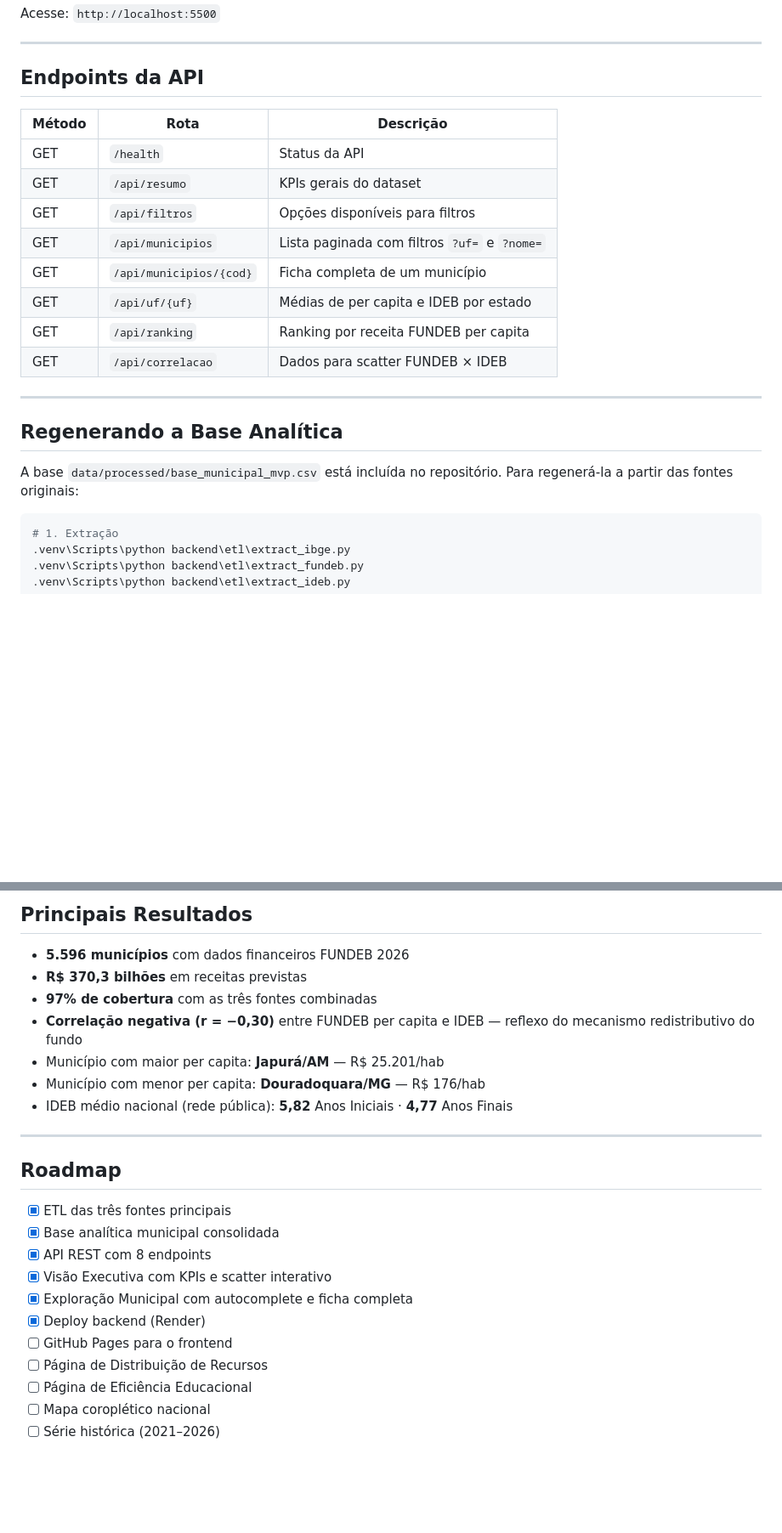
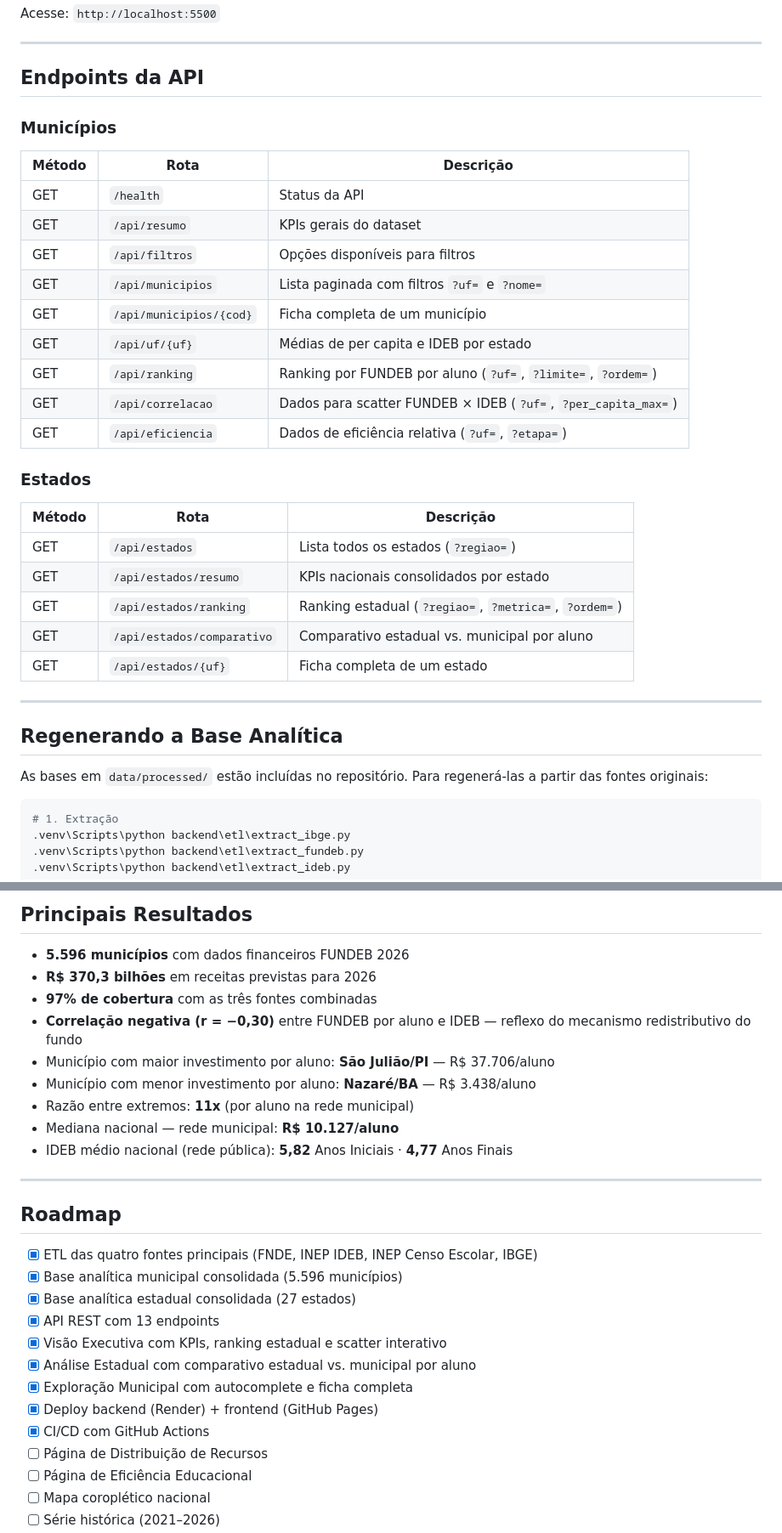
Before and after one commit to brunocordeirosantos/fundeb-insights, a Markdown page: README.md, 2 parts joined by grey strips. Shown at 85% size. Rendered like a GitHub page; blank space fills up the shorter version.

````diff
--- a/README.md
+++ b/README.md
@@ -136,6 +142,8 @@ Acesse: `http://localhost:5500`
 
 ## Endpoints da API
 
+### Municípios
+
 | Método | Rota | Descrição |
 |---|---|---|
 | GET | `/health` | Status da API |
@@ -144,14 +152,25 @@ Acesse: `http://localhost:5500`
 | GET | `/api/municipios` | Lista paginada com filtros `?uf=` e `?nome=` |
 | GET | `/api/municipios/{cod}` | Ficha completa de um município |
 | GET | `/api/uf/{uf}` | Médias de per capita e IDEB por estado |
-| GET | `/api/ranking` | Ranking por receita FUNDEB per capita |
-| GET | `/api/correlacao` | Dados para scatter FUNDEB × IDEB |
+| GET | `/api/ranking` | Ranking por FUNDEB por aluno (`?uf=`, `?limite=`, `?ordem=`) |
+| GET | `/api/correlacao` | Dados para scatter FUNDEB × IDEB (`?uf=`, `?per_capita_max=`) |
+| GET | `/api/eficiencia` | Dados de eficiência relativa (`?uf=`, `?etapa=`) |
+
+### Estados
+
+| Método | Rota | Descrição |
+|---|---|---|
+| GET | `/api/estados` | Lista todos os estados (`?regiao=`) |
+| GET | `/api/estados/resumo` | KPIs nacionais consolidados por estado |
+| GET | `/api/estados/ranking` | Ranking estadual (`?regiao=`, `?metrica=`, `?ordem=`) |
+| GET | `/api/estados/comparativo` | Comparativo estadual vs. municipal por aluno |
+| GET | `/api/estados/{uf}` | Ficha completa de um estado |
 
 ---
 
 ## Regenerando a Base Analítica
 
-A base `data/processed/base_municipal_mvp.csv` está incluída no repositório. Para regenerá-la a partir das fontes originais:
+As bases em `data/processed/` estão incluídas no repositório. Para regenerá-las a partir das fontes originais:
 
 ```bash
 # 1. Extração
@@ -171,24 +190,28 @@ A base `data/processed/base_municipal_mvp.csv` está incluída no repositório.
 ## Principais Resultados
 
 - **5.596 municípios** com dados financeiros FUNDEB 2026
-- **R$ 370,3 bilhões** em receitas previstas
+- **R$ 370,3 bilhões** em receitas previstas para 2026
 - **97% de cobertura** com as três fontes combinadas
-- **Correlação negativa (r = −0,30)** entre FUNDEB per capita e IDEB — reflexo do mecanismo redistributivo do fundo
-- Município com maior per capita: **Japurá/AM** — R$ 25.201/hab
-- Município com menor per capita: **Douradoquara/MG** — R$ 176/hab
+- **Correlação negativa (r = −0,30)** entre FUNDEB por aluno e IDEB — reflexo do mecanismo redistributivo do fundo
+- Município com maior investimento por aluno: **São Julião/PI** — R$ 37.706/aluno
+- Município com menor investimento por aluno: **Nazaré/BA** — R$ 3.438/aluno
+- Razão entre extremos: **11x** (por aluno na rede municipal)
+- Mediana nacional — rede municipal: **R$ 10.127/aluno**
 - IDEB médio nacional (rede pública): **5,82** Anos Iniciais · **4,77** Anos Finais
 
 ---
 
 ## Roadmap
 
-- [x] ETL das três fontes principais
-- [x] Base analítica municipal consolidada
-- [x] API REST com 8 endpoints
-- [x] Visão Executiva com KPIs e scatter interativo
+- [x] ETL das quatro fontes principais (FNDE, INEP IDEB, INEP Censo Escolar, IBGE)
+- [x] Base analítica municipal consolidada (5.596 municípios)
+- [x] Base analítica estadual consolidada (27 estados)
+- [x] API REST com 13 endpoints
+- [x] Visão Executiva com KPIs, ranking estadual e scatter interativo
+- [x] Análise Estadual com comparativo estadual vs. municipal por aluno
 - [x] Exploração Municipal com autocomplete e ficha completa
-- [x] Deploy backend (Render)
-- [ ] GitHub Pages para o frontend
+- [x] Deploy backend (Render) + frontend (GitHub Pages)
+- [x] CI/CD com GitHub Actions
 - [ ] Página de Distribuição de Recursos
 - [ ] Página de Eficiência Educacional
 - [ ] Mapa coroplético nacional
````
Also changed, not shown: other parts of README.md (+22 -16 lines).
